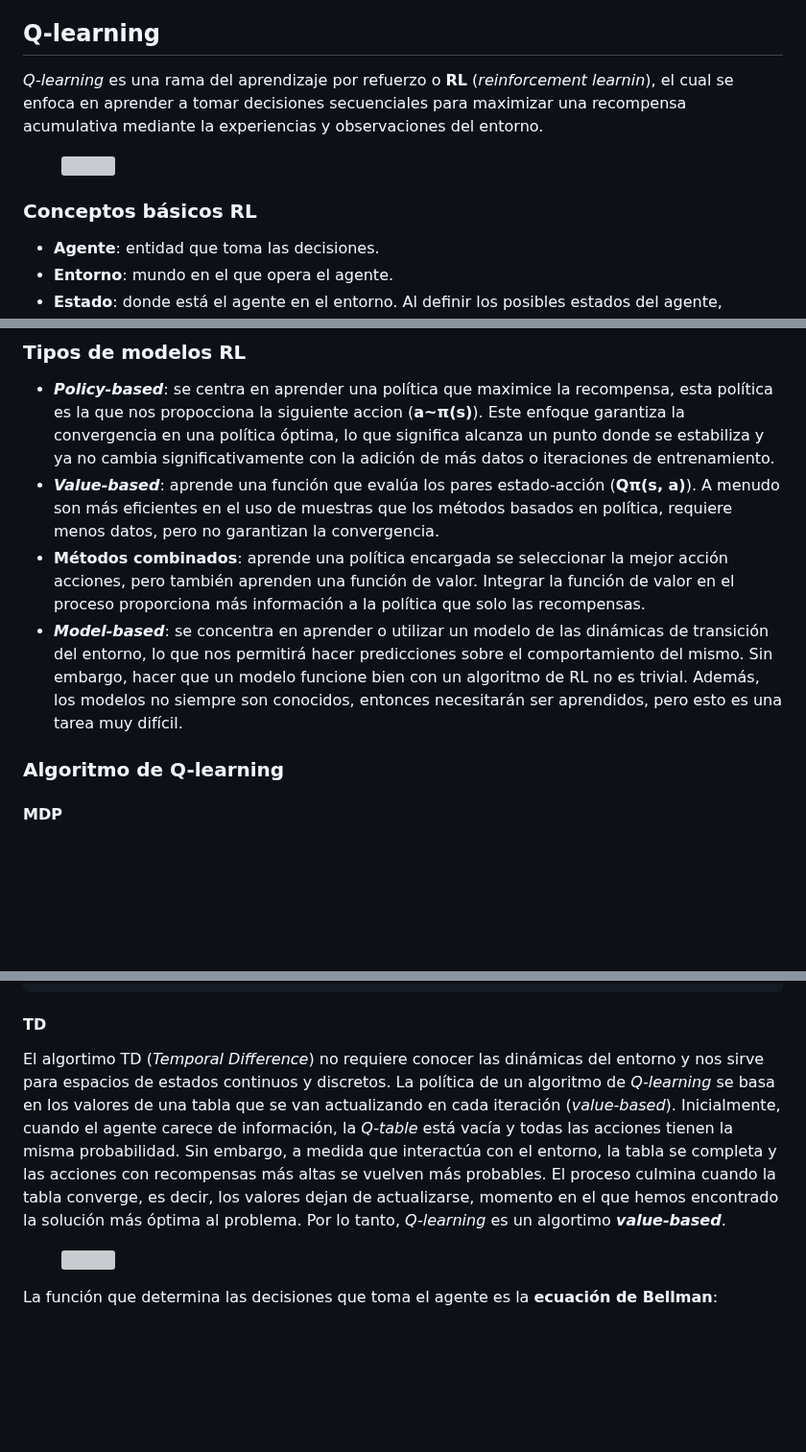
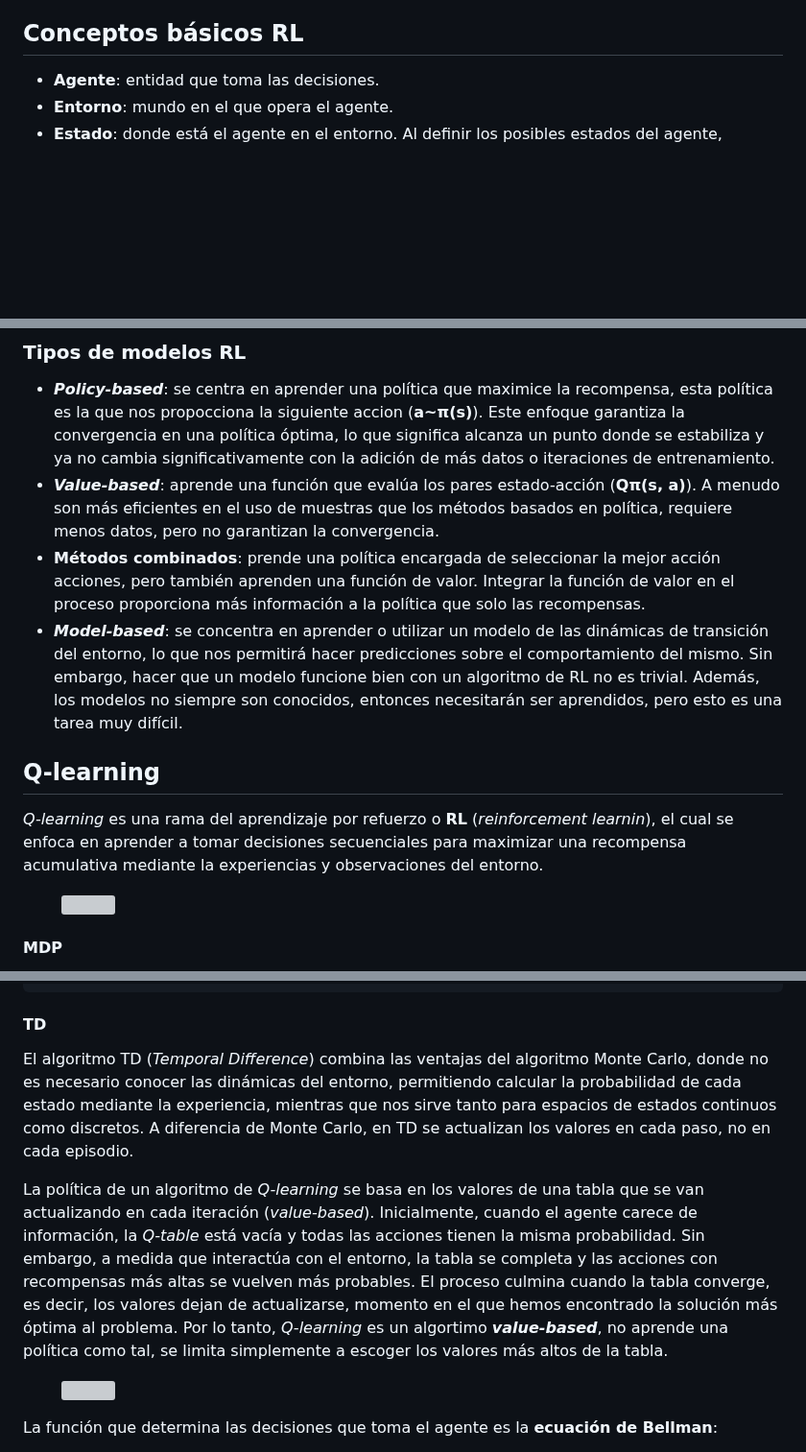
Before and after one commit to RoboticsLabURJC/2024-tfg-lara-poves, a Markdown page: docs/_posts/2024-05-08-RL.md, 3 parts joined by grey strips. Shown at 96% size. GitHub-like rendering; blank space fills up the shorter version; grey boxes are pictures that could not be loaded.

````diff
--- a/docs/_posts/2024-05-08-RL.md
+++ b/docs/_posts/2024-05-08-RL.md
@@ -46,14 +47,8 @@ El aprendizaje no supervisado opera en conjuntos de datos sin etiquetas, donde e
 ### Entrenamiento semi-supervisado
 El aprendizaje semi-supervisado emplea una combinación de datos etiquetados y no etiquetados en el conjunto de entrenamiento. Este enfoque es útil cuando el etiquetado de datos es costoso o difícil de obtener en grandes cantidades. A diferencia del aprendizaje supervisado tradicional, aquí se pueden lograr resultados significativos con solo unos pocos ejemplos etiquetados, lo que hace que el proceso sea más eficiente y práctico en ciertos escenarios. Este proceso se asemeja más a cómo aprendemos las personas.
 
-## Q-learning
+## Conceptos básicos RL
 
-*Q-learning* es una rama del aprendizaje por refuerzo o **RL** (*reinforcement learnin*), el cual se enfoca en aprender a tomar decisiones secuenciales para maximizar una recompensa acumulativa mediante la experiencias y observaciones del entorno.
-<figure class="align-center" style="max-width: 100%">
-  <img src="{{ site.url }}{{ site.baseurl }}/images/RL/Qlearning/process.png" alt="">
-</figure>
-
-### Conceptos básicos RL
 - **Agente**: entidad que toma las decisiones.
 - **Entorno**: mundo en el que opera el agente.
 - **Estado**: donde está el agente en el entorno. Al definir los posibles estados del agente, debemos considerar qué información necesita para tomar decisiones, representada por un vector de variables relevantes. Aunque debemos tener en cuenta que algunos de estos estados pueden ser inalcanzables, por ejemplo, cuando el pasajero está en su destino pero el taxi se encuentra en cualquier otra ubicación, pero se representan todos por simplicidad.
@@ -67,10 +62,15 @@ En un **espacio de estados** discreto, el éxito se define por alcanzar el estad
 ### Tipos de modelos RL
 - ***Policy-based***: se centra en aprender una política que maximice la recompensa, esta política es la que nos propocciona la siguiente accion (**a~π(s)**). Este enfoque garantiza la convergencia en una política óptima, lo que significa alcanza un punto donde se estabiliza y ya no cambia significativamente con la adición de más datos o iteraciones de entrenamiento.
 - ***Value-based***: aprende una función que evalúa los pares estado-acción (**Qπ(s, a)**). A menudo son más eficientes en el uso de muestras que los métodos basados en política, requiere menos datos, pero no garantizan la convergencia.
-- **Métodos combinados**: aprende una política encargada se seleccionar la mejor acción acciones, pero también aprenden una función de valor. Integrar la función de valor en el proceso proporciona más información a la política que solo las recompensas.
+- **Métodos combinados**: prende una política encargada de seleccionar la mejor acción acciones, pero también aprenden una función de valor. Integrar la función de valor en el proceso proporciona más información a la política que solo las recompensas.
 - ***Model-based***: se concentra en aprender o utilizar un modelo de las dinámicas de transición del entorno, lo que nos permitirá hacer predicciones sobre el comportamiento del mismo. Sin embargo, hacer que un modelo funcione bien con un algoritmo de RL no es trivial. Además, los modelos no siempre son conocidos, entonces necesitarán ser aprendidos, pero esto es una tarea muy difícil.
 
-### Algoritmo de Q-learning
+## Q-learning
+
+*Q-learning* es una rama del aprendizaje por refuerzo o **RL** (*reinforcement learnin*), el cual se enfoca en aprender a tomar decisiones secuenciales para maximizar una recompensa acumulativa mediante la experiencias y observaciones del entorno.
+<figure class="align-center" style="max-width: 100%">
+  <img src="{{ site.url }}{{ site.baseurl }}/images/RL/Qlearning/process.png" alt="">
+</figure>
 
 #### MDP
 Debemos tener en cuenta que estamos en un entorno **estocástico**, la probabilidad del siguiente estado depende únicamente  del estado actual. Matemáticamente, esto se expresa a través del proceso de decisión de Markov (**MDP**), que se fundamenta en las cadenas de Markov.
@@ -88,7 +88,9 @@ for episode in range(MAX_EPISODE):
       break
 ```
 #### TD
-El algortimo TD (*Temporal Difference*) no requiere conocer las dinámicas del entorno y nos sirve para espacios de estados continuos y discretos. La política de un algoritmo de *Q-learning* se basa en los valores de una tabla que se van actualizando en cada iteración (*value-based*). Inicialmente, cuando el agente carece de información, la *Q-table* está vacía y todas las acciones tienen la misma probabilidad. Sin embargo, a medida que interactúa con el entorno, la tabla se completa y las acciones con recompensas más altas se vuelven más probables. El proceso culmina cuando la tabla converge, es decir, los valores dejan de actualizarse, momento en el que hemos encontrado la solución más óptima al problema. Por lo tanto, *Q-learning* es un algortimo ***value-based***.
+El algoritmo TD (*Temporal Difference*) combina las ventajas del algoritmo Monte Carlo, donde no es necesario conocer las dinámicas del entorno, permitiendo calcular la probabilidad de cada estado mediante la experiencia, mientras que nos sirve tanto para espacios de estados continuos como discretos. A diferencia de Monte Carlo, en TD se actualizan los valores en cada paso, no en cada episodio.
+
+La política de un algoritmo de *Q-learning* se basa en los valores de una tabla que se van actualizando en cada iteración (*value-based*). Inicialmente, cuando el agente carece de información, la *Q-table* está vacía y todas las acciones tienen la misma probabilidad. Sin embargo, a medida que interactúa con el entorno, la tabla se completa y las acciones con recompensas más altas se vuelven más probables. El proceso culmina cuando la tabla converge, es decir, los valores dejan de actualizarse, momento en el que hemos encontrado la solución más óptima al problema. Por lo tanto, *Q-learning* es un algortimo ***value-based***, no aprende una política como tal, se limita simplemente a escoger los valores más altos de la tabla.
 <figure class="align-center" style="max-width: 75%">
   <img src="{{ site.url }}{{ site.baseurl }}/images/RL/Qlearning/QTable.png" alt="">
 </figure>
````
Also changed, not shown: other parts of docs/_posts/2024-05-08-RL.md (+24 -7 lines), docs/_posts/2024-03-26-Perception.md (+6 -6 lines).
